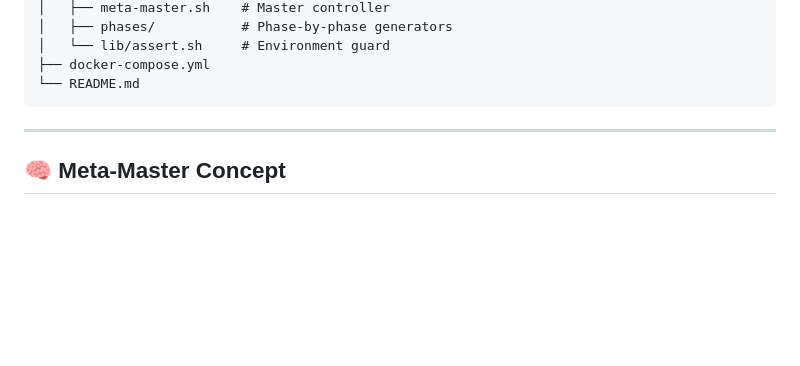
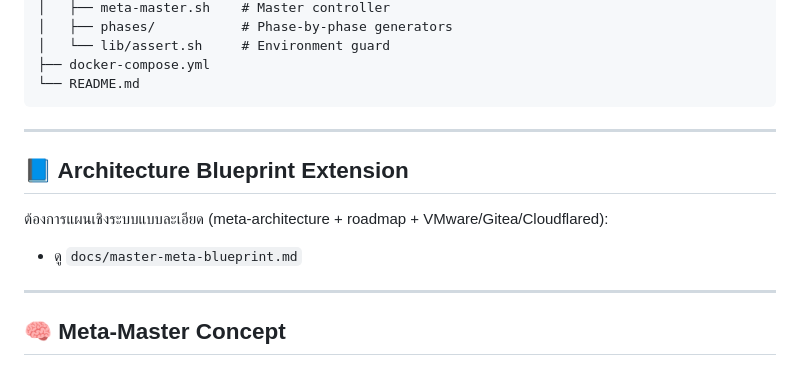
Before and after one commit to cvsz/zGaming, a Markdown page: README.md, the part around the change. Drawn GitHub-style; blank space fills up the shorter version.

Commit message:
docs: add master meta blueprint and roadmap guide

````diff
--- a/README.md
+++ b/README.md
@@ -67,6 +67,15 @@ zGaming/
 ├── docker-compose.yml
 └── README.md
 ```
+
+---
+
+
+## 📘 Architecture Blueprint Extension
+
+ต้องการแผนเชิงระบบแบบละเอียด (meta-architecture + roadmap + VMware/Gitea/Cloudflared):
+
+- ดู `docs/master-meta-blueprint.md`
 
 ---
 
````
Also changed, not shown: docs/master-meta-blueprint.md (added, +252 -0 lines).
